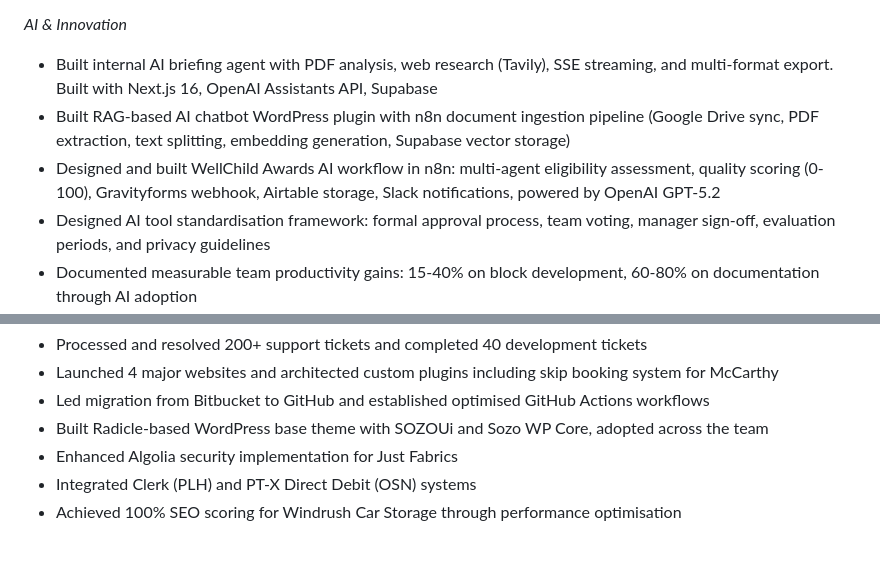
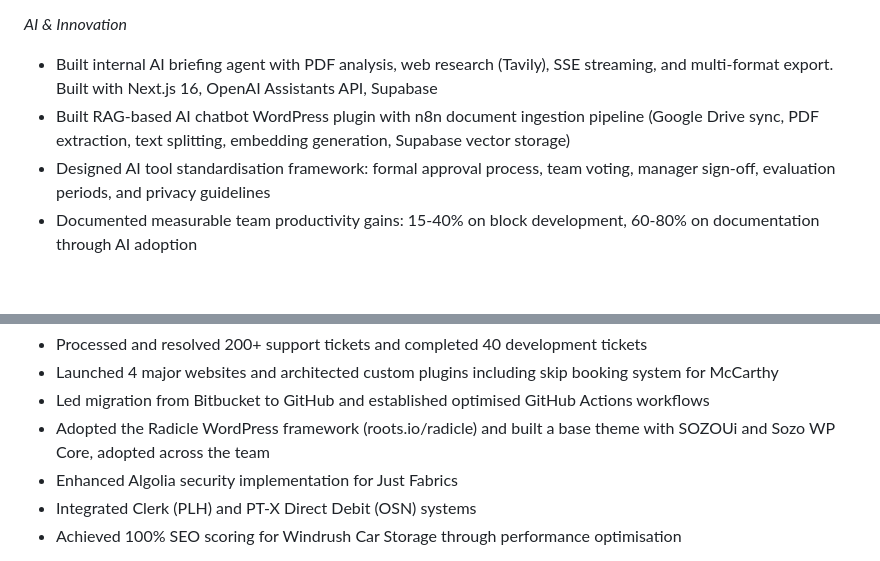
Before and after one commit to dr5hn/resume, a Markdown page: achievements.md, 2 parts joined by grey strips. GitHub-like rendering; blank space fills up the shorter version.

Commit message:
Fix Radicle attribution and remove WellChild client references
- Corrected Radicle claims to credit roots.io as framework creator
- Removed WellChild Awards references (client project, not for public resume)
- Added linkedin-profile-update.md

Co-Authored-By: Claude Opus 4.6 (1M context) <noreply@anthropic.com>

```diff
--- a/achievements.md
+++ b/achievements.md
@@ -21,7 +21,6 @@ Award-winning web design agency - Leading WordPress and Digital Solutions.
 _AI & Innovation_
 - Built internal AI briefing agent with PDF analysis, web research (Tavily), SSE streaming, and multi-format export. Built with Next.js 16, OpenAI Assistants API, Supabase
 - Built RAG-based AI chatbot WordPress plugin with n8n document ingestion pipeline (Google Drive sync, PDF extraction, text splitting, embedding generation, Supabase vector storage)
-- Designed and built WellChild Awards AI workflow in n8n: multi-agent eligibility assessment, quality scoring (0-100), Gravityforms webhook, Airtable storage, Slack notifications, powered by OpenAI GPT-5.2
 - Designed AI tool standardisation framework: formal approval process, team voting, manager sign-off, evaluation periods, and privacy guidelines
 - Documented measurable team productivity gains: 15-40% on block development, 60-80% on documentation through AI adoption
 - Integrated Figma MCP with Claude Code enabling automated design-to-code workflows with technology detection
@@ -53,7 +52,7 @@ _Recognition_
 - Processed and resolved 200+ support tickets and completed 40 development tickets
 - Launched 4 major websites and architected custom plugins including skip booking system for McCarthy
 - Led migration from Bitbucket to GitHub and established optimised GitHub Actions workflows
-- Built Radicle-based WordPress base theme with SOZOUi and Sozo WP Core, adopted across the team
+- Adopted the Radicle WordPress framework (roots.io/radicle) and built a base theme with SOZOUi and Sozo WP Core, adopted across the team
 - Enhanced Algolia security implementation for Just Fabrics
 - Integrated Clerk (PLH) and PT-X Direct Debit (OSN) systems
 - Achieved 100% SEO scoring for Windrush Car Storage through performance optimisation
```
Also changed, not shown: 2 other files.
